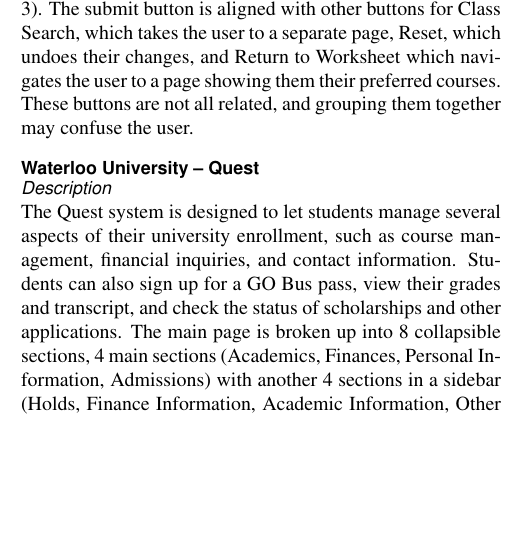
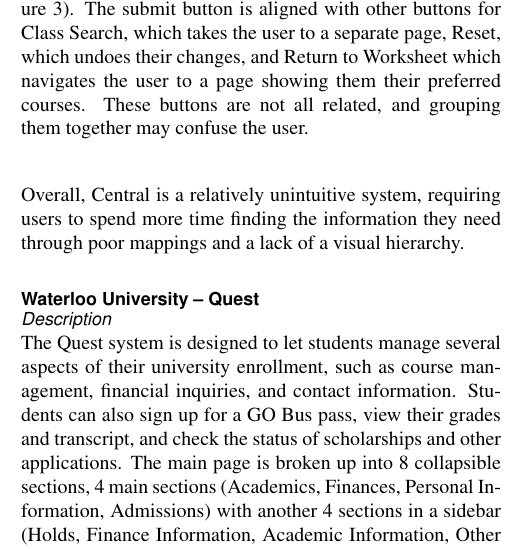
Before and after one commit to studouglas/CS4HC3-Mosaic-Redesign, a LaTeX document (Milestone_1/ProjectProposal.tex): part of one column of page 3 of 8, cut so that both start at the same text, the shorter picture padded with empty space. Compiled offline with pdfLaTeX.

Commit message:
minor changes

```diff
--- a/Milestone_1/ProjectProposal.tex
+++ b/Milestone_1/ProjectProposal.tex
@@ -287,7 +287,11 @@
 which takes the user to a separate page, Reset, which undoes their changes, and
 Return to Worksheet which navigates the user to a page showing them their
 preferred courses. These buttons are not all related, and grouping them together
-may confuse the user.
+may confuse the user.\\
+
+Overall, Central is a relatively unintuitive system, requiring users to spend
+more time finding the information they need through poor mappings and a lack of
+a visual hierarchy.
 
 % =================== SubSection =================== %
 \subsection*{Waterloo University -- Quest}
```
Also changed, not shown: Milestone_1/ProjectProposal.pdf, Milestone_1/WaterlooScreen.PNG, Milestone_1/ProjectProposal.tex (7 more changed lines), 1 other file.
